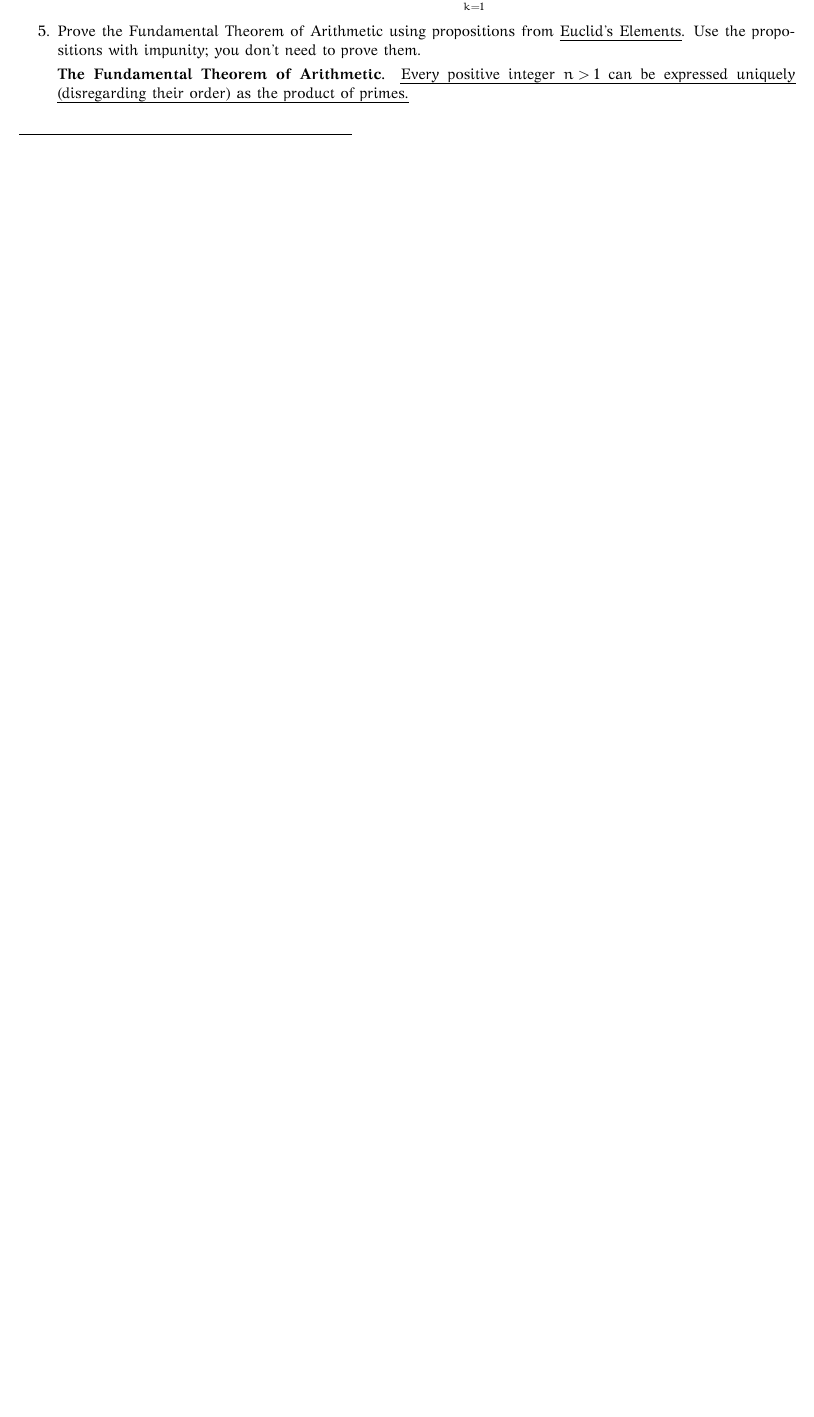
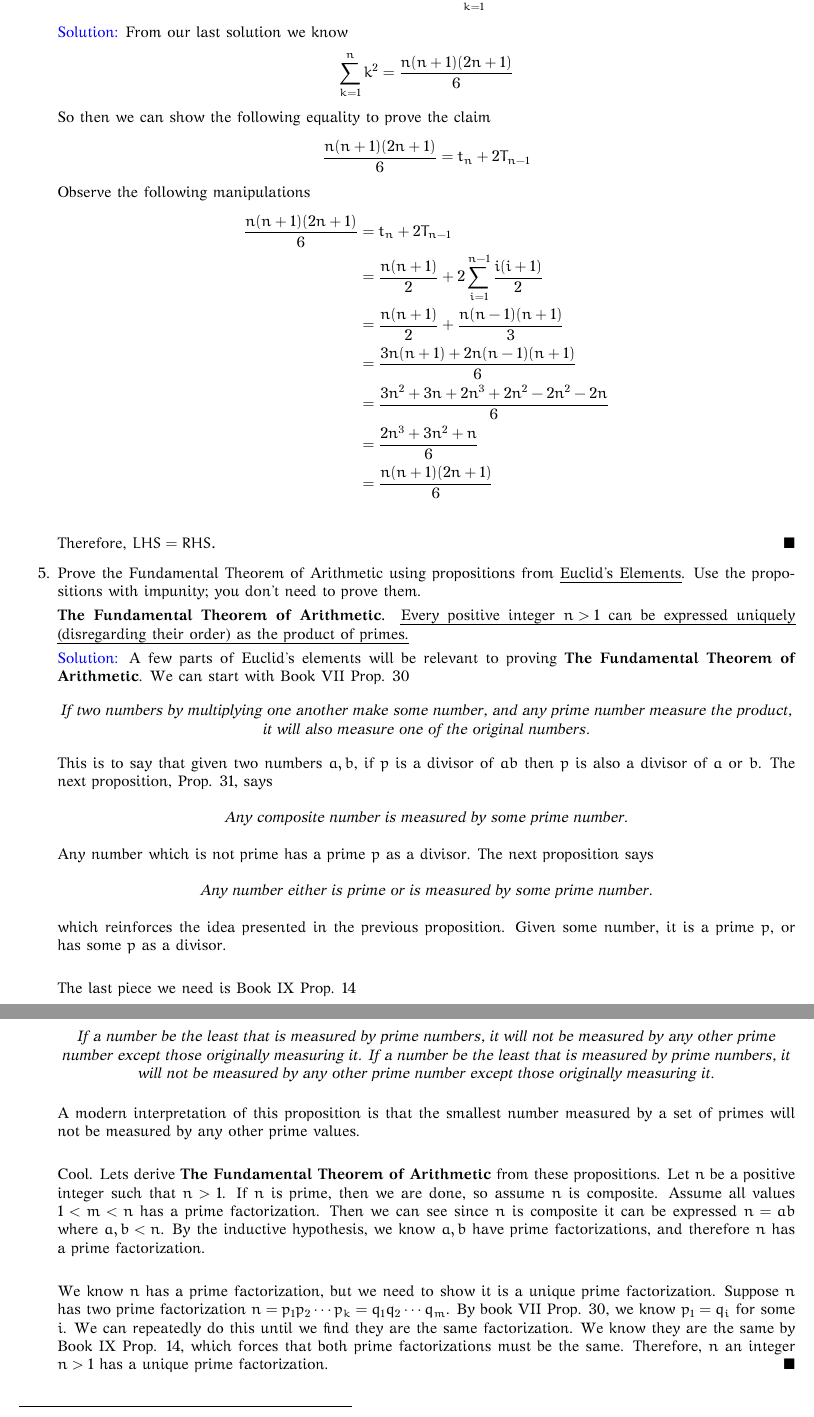
Before and after one commit to chandlerj/math6400, a LaTeX document (q4/q4.tex): part of page 3 of 3 before the commit and two parts of pages 3 and 4 of 4 after it, the two joined at a grey line, cut so that both start at the same text, the shorter picture padded with empty space. The pictures show the PDF file q4/q4.pdf that the author committed with the source.

Commit message:
q4 donzo

```diff
--- a/q4/q4.tex
+++ b/q4/q4.tex
@@ -106,17 +106,63 @@ Chandler Justice - A02313187
     Our first summation we need to manipulate a bit. Observe
     \[\frac{1}{2}\sum_{k=1}^n k(k+1) = \frac{1}{2} \sum_{k=1}^n (k^{(2)} + 2k) \]
     Then we can see our closed form is
-    \[\frac{n(n-1)(n-2)}{6} + \frac{n(n-1)(n-2)}{6} + \frac{n(n-1)}{2}\]
+    \[ \frac{(n+1)(n)(n-1)}{6}+  \frac{(n+1)(n)(n-1)}{6}+ \frac{(n+1)n}{2}\]
     which simplifies to
-    \[\frac{n(n+1)(2n+1)}{6}\]
-    the closed form of $n^3$.
+    \[\sum_{k=1}^n k^2 = \frac{n(n+1)(2n+1)}{6}\]
+    the closed form of $\sum_{k=1}^n k^2$.\footnote{We could have also done discrete derivatives and used discrete Taylor theorem to derive the closed form, but it wasn't intuitive to me how to relate that to the figure.}
 
-        \item Let $t_n$ denote the $n^{\mbox{th}}$ triangular number ($t_1 = 1, t_2 = 3, t_4 = 6, \dots$) and $T_n$ denote $t_1 + t_2 + \cdots +t_n$ (these are sometimes called the \emph{tetrahedral numbers}).  Show that $\ds \sum_{k=1}^n k^2 = t_{n} + 2T_{n-1}$.
+        \item Let $t_n$ denote the $n^{\mbox{th}}$ triangular number ($t_1 = 1, t_2 = 3, t_4 = 6, \dots$) and $T_n$ denote $t_1 + t_2 + \cdots +t_n$ (these are sometimes called the \emph{tetrahedral numbers}).  Show that $\ds \sum_{k=1}^n k^2 = t_{n} + 2T_{n-1}$.\\
+
+            \solution From our last solution we know
+            \[\sum_{k=1}^n k^2 = \frac{n(n+1)(2n+1)}{6}\]
+            So then we can show the following equality to prove the claim
+            \[ \frac{n(n+1)(2n+1)}{6} = t_n + 2T_{n-1}\]
+            Observe the following manipulations
+            \begin{align*}
+                \frac{n(n+1)(2n+1)}{6} &= t_n + 2T_{n-1}\\
+                                       &= \frac{n(n+1)}{2} + 2 \sum_{i=1}^{n-1} \frac{i(i+1)}{2}\\
+                                       &= \frac{n(n+1)}{2} + \frac{n(n-1)(n+1)}{3}\\
+                                       &= \frac{3n(n+1) + 2n(n-1)(n+1)}{6} \\
+                                       &= \frac{3n^2 + 3n + 2n^3 + 2n^2 - 2n^2 - 2n}{6} \\
+                                       &= \frac{2n^3 + 3n^2 + n}{6} \\
+                                       &= \frac{n(n+1)(2n+1)}{6} \\
+            \end{align*}
+            Therefore, $LHS = RHS. \hfill\blacksquare$
 
 		\item Prove the Fundamental Theorem of Arithmetic using propositions from \emph{Euclid's Elements}. Use the propositions with impunity; you don't need to prove them.
 
 		{\bf The Fundamental Theorem of Arithmetic.} \emph{Every positive integer $n > 1$ can be expressed uniquely (disregarding their order) as the product of primes.}
 
+        \solution A few parts of Euclid's elements will be relevant to proving \textbf{The Fundamental Theorem of Arithmetic}. We can start with Book VII Prop. 30
+        \begin{center}
+            \textit{If two numbers by multiplying one another make some number, and any prime number measure the product, it will also measure one of the original numbers.}
+        \end{center}
+
+        This is to say that given two numbers $a,b$, if $p$ is a divisor of $ab$ then $p$ is also a divisor of $a$ or $b$. The next proposition, Prop. 31, says
+
+        \begin{center}
+            \textit{Any composite number is measured by some prime number. }
+        \end{center}
+
+         Any number which is not prime has a prime $p$ as a divisor. The next proposition says
+
+        \begin{center}
+            \textit{Any number either is prime or is measured by some prime number.}
+        \end{center}
+
+        which reinforces the idea presented in the previous proposition. Given some number, it is a prime $p$, or has some $p$ as a divisor.\\
+
+        The last piece we need is Book IX Prop. 14
+
+        \begin{center}
+            \textit{If a number be the least that is measured by prime numbers, it will not be measured by any other prime number except those originally measuring it. If a number be the least that is measured by prime numbers, it will not be measured by any other prime number except those originally measuring it.}
+        \end{center}
+
+        A modern interpretation of this proposition is that the smallest number measured by a set of primes will not be measured by any other prime values.\\
+
+        Cool. Lets derive \textbf{The Fundamental Theorem of Arithmetic} from these propositions. Let $n$ be a positive integer such that $n > 1$. If $n$ is prime, then we are done, so assume $n$ is composite. Assume all values $1 < m < n$ has a prime factorization. Then we can see since $n$ is composite it can be expressed $n = ab$ where $a,b < n$. By the inductive hypothesis, we know $a,b$ have prime factorizations, and therefore $n$ has a prime factorization.\\
+
+        We know $n$ has a prime factorization, but we need to show it is a unique prime factorization. Suppose $n$ has two prime factorization $n = p_1p_2 \cdots p_k = q_1q_2 \cdots q_m$. By book VII Prop. 30, we know $p_1 = q_i$ for some $i$. We can repeatedly do this until we find they are the same factorization. We know they are the same by Book IX Prop. 14, which forces that both prime factorizations must be the same. Therefore, $n$ an integer $n > 1$ has a unique prime factorization. $\hfill\blacksquare$
 
 	\end{enumerate}
 
```
Also changed, not shown: q4/q4.pdf, q4/q4.tex (6 more changed lines).
